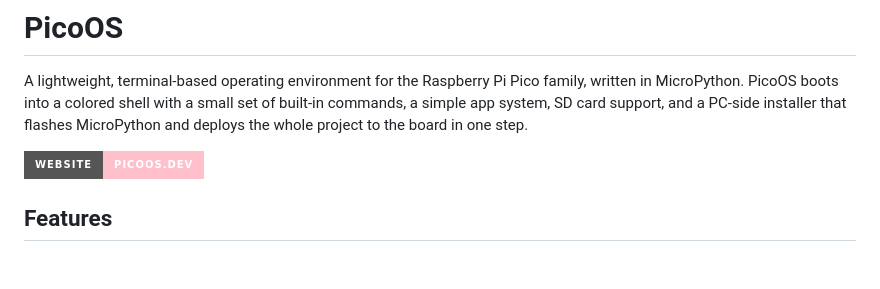
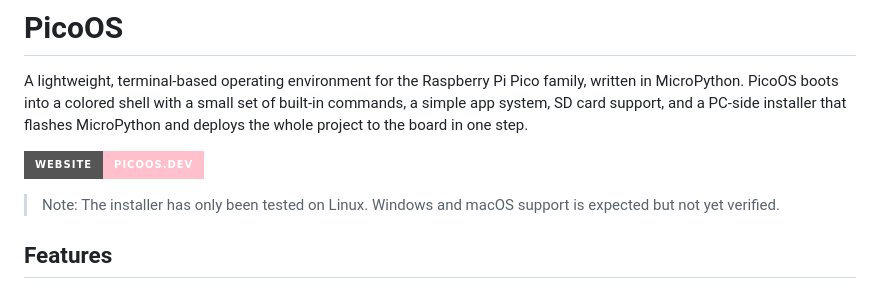
Before and after one commit to patriq128/PicoOS, a Markdown page: README.md, the part around the change. Drawn GitHub-style; badges without logos; blank space fills up the shorter version.

Commit message:
add note into readme

```diff
--- a/README.md
+++ b/README.md
@@ -3,7 +3,7 @@
 A lightweight, terminal-based operating environment for the Raspberry Pi Pico family, written in MicroPython. PicoOS boots into a colored shell with a small set of built-in commands, a simple app system, SD card support, and a PC-side installer that flashes MicroPython and deploys the whole project to the board in one step.
 
 [![Website](https://img.shields.io/badge/Website-picoos.dev-pink?style=for-the-badge)](https://picoos.dev)
-
+> Note: The installer has only been tested on Linux. Windows and macOS support is expected but not yet verified.
 ## Features
 
 - **Interactive shell** – a command-line REPL with built-in file, directory, and system commands
```
